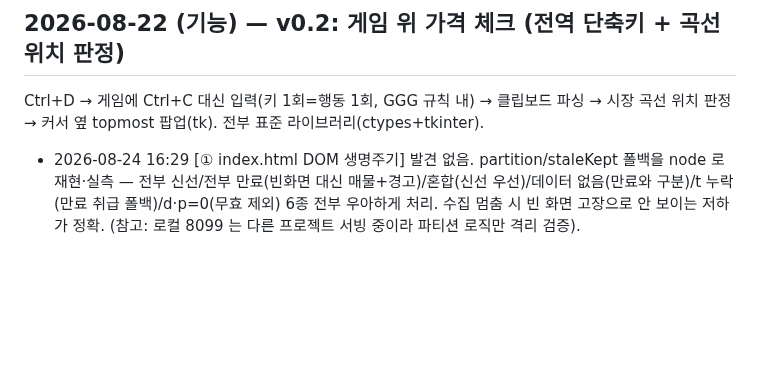
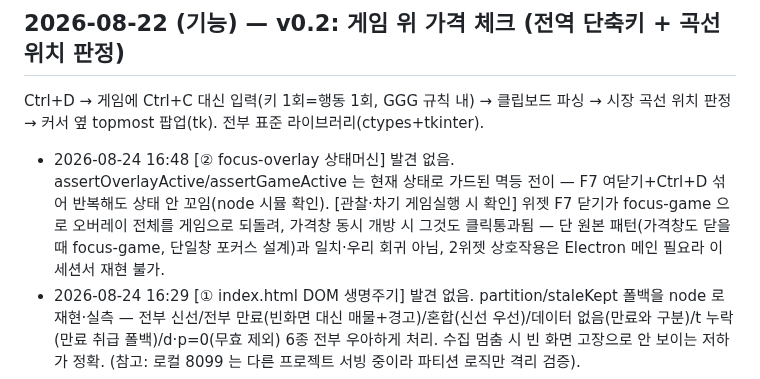
Before and after one commit to skekdi4561/poe2-bow, a Markdown page: FIXLOG.md, the part around the change. Drawn GitHub-style; blank space fills up the shorter version.

Commit message:
log: 자가검증 18회차 (focus 상태머신 — 발견 없음)

```diff
--- a/FIXLOG.md
+++ b/FIXLOG.md
@@ -41,6 +41,7 @@
 
 Ctrl+D → 게임에 Ctrl+C 대신 입력(키 1회=행동 1회, GGG 규칙 내) → 클립보드 파싱 →
 시장 곡선 위치 판정 → 커서 옆 topmost 팝업(tk). 전부 표준 라이브러리(ctypes+tkinter).
+- 2026-08-24 16:48 [② focus-overlay 상태머신] 발견 없음. assertOverlayActive/assertGameActive 는 현재 상태로 가드된 멱등 전이 — F7 여닫기+Ctrl+D 섞어 반복해도 상태 안 꼬임(node 시뮬 확인). [관찰·차기 게임실행 시 확인] 위젯 F7 닫기가 focus-game 으로 오버레이 전체를 게임으로 되돌려, 가격창 동시 개방 시 그것도 클릭통과됨 — 단 원본 패턴(가격창도 닫을 때 focus-game, 단일창 포커스 설계)과 일치·우리 회귀 아님, 2위젯 상호작용은 Electron 메인 필요라 이 세션서 재현 불가.
 - 2026-08-24 16:29 [① index.html DOM 생명주기] 발견 없음. partition/staleKept 폴백을 node 로 재현·실측 — 전부 신선/전부 만료(빈화면 대신 매물+경고)/혼합(신선 우선)/데이터 없음(만료와 구분)/t 누락(만료 취급 폴백)/d·p=0(무효 제외) 6종 전부 우아하게 처리. 수집 멈춤 시 빈 화면 고장으로 안 보이는 저하가 정확. (참고: 로컬 8099 는 다른 프로젝트 서빙 중이라 파티션 로직만 격리 검증).
 - 2026-08-24 16:09 [① 환율 독버섯 방어] 발견 없음(방어 견고). guard_rates/solve_rates/best_offer 는 두 실사고(#15-17 하락미끼·00:37 상승미끼) 회귀 테스트 완비 확인. 커버리지 공백 하나 보강: rate_memory 의 r>=1 필터가 guard_rates 의 m 을 항상 >=1 로 보장(=m*3 0-오염 차단)하는 불변식이 미검증이었음 — 이 필터 제거 시 깨지는 임시DB 테스트 + 빈 기억 통과 + 정확히 3배 경계 통과 3종 추가. self-test PASS.
 - 2026-08-24 15:48 [③ 게임 로그 감시] 발견 없음(EE2 원본, 우리 포크서 기본 비활성 readClientLog:false). readToEOF 는 64KB 청크·offset 단조증가·EOF 종료라 무한루프/메모리 누적 없음. 64KB 경계 UTF-8 멀티바이트 분할은 원본 동작·미관 수준(크래시 아님)이라 미변경 상류 코드로 수정 대상 아님.
```
